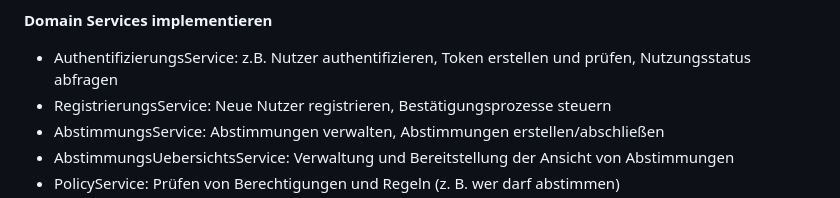
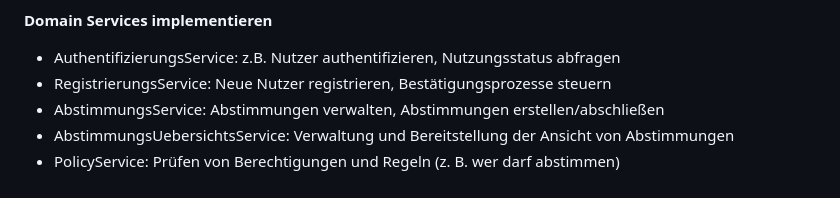
Before and after one commit to jacque-schu/MSE_eVote, a Markdown page: README.md, the part around one of its changes. GitHub-like rendering.

```diff
--- a/README.md
+++ b/README.md
@@ -320,7 +320,7 @@ Attribute: ErgebnisID, AbstimmungsID, Gesamtergebnis, Ergebnisdetails, Zeitpunkt
 Methoden: getGesamtergebnis(), getErgebnisDetails()
 
 **Domain Services implementieren**
-- AuthentifizierungsService: z.B. Nutzer authentifizieren, Token erstellen und prüfen, Nutzungsstatus abfragen
+- AuthentifizierungsService: z.B. Nutzer authentifizieren, Nutzungsstatus abfragen
 - RegistrierungsService: Neue Nutzer registrieren, Bestätigungsprozesse steuern
 - AbstimmungsService: Abstimmungen verwalten, Abstimmungen erstellen/abschließen
 - AbstimmungsUebersichtsService: Verwaltung und Bereitstellung der Ansicht von Abstimmungen
```
Also changed, not shown: other parts of README.md (+12 -12 lines).
